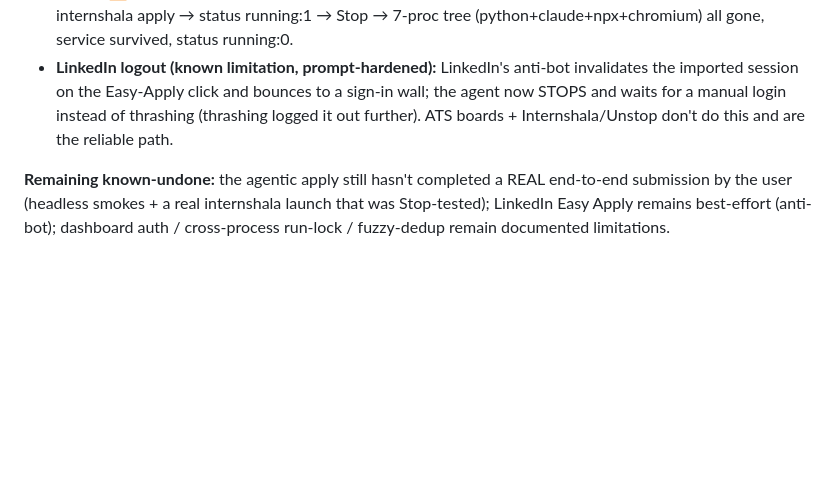
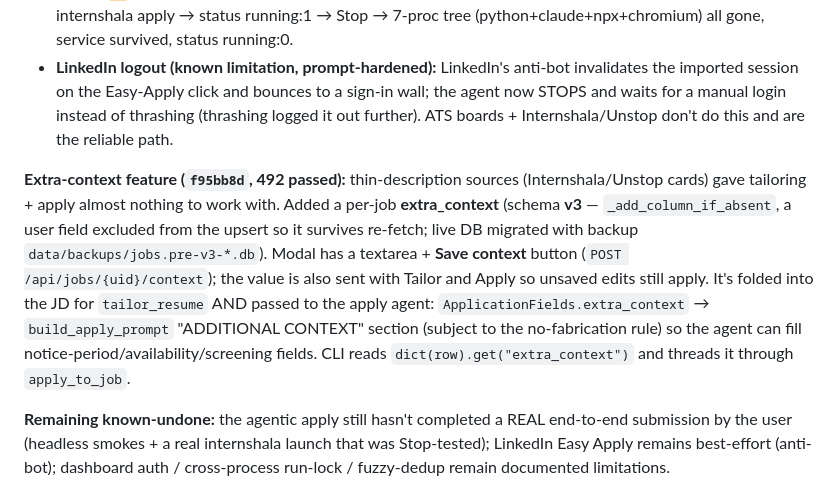
Before and after one commit to SammyUrfen/JobAggregator, a Markdown page: CLAUDE.md, the part around the change. Rendered like a GitHub page; blank space fills up the shorter version.

Commit message:
document the per-job extra-context feature

```diff
--- a/CLAUDE.md
+++ b/CLAUDE.md
@@ -146,6 +146,16 @@ beyond the first 6 are not queried (UI hint added).
   and waits for a manual login instead of thrashing (thrashing logged it out further). ATS
   boards + Internshala/Unstop don't do this and are the reliable path.
 
+**Extra-context feature (`f95bb8d`, 492 passed):** thin-description sources (Internshala/Unstop
+cards) gave tailoring + apply almost nothing to work with. Added a per-job **extra_context**
+(schema **v3** — `_add_column_if_absent`, a user field excluded from the upsert so it survives
+re-fetch; live DB migrated with backup `data/backups/jobs.pre-v3-*.db`). Modal has a textarea +
+**Save context** button (`POST /api/jobs/{uid}/context`); the value is also sent with Tailor and
+Apply so unsaved edits still apply. It's folded into the JD for `tailor_resume` AND passed to the
+apply agent: `ApplicationFields.extra_context` → `build_apply_prompt` "ADDITIONAL CONTEXT" section
+(subject to the no-fabrication rule) so the agent can fill notice-period/availability/screening
+fields. CLI reads `dict(row).get("extra_context")` and threads it through `apply_to_job`.
+
 **Remaining known-undone:** the agentic apply still hasn't completed a REAL end-to-end submission
 by the user (headless smokes + a real internshala launch that was Stop-tested); LinkedIn Easy
 Apply remains best-effort (anti-bot); dashboard auth / cross-process run-lock / fuzzy-dedup remain
```
Also changed, not shown: TROUBLESHOOTING.md (+1 -0 lines).
